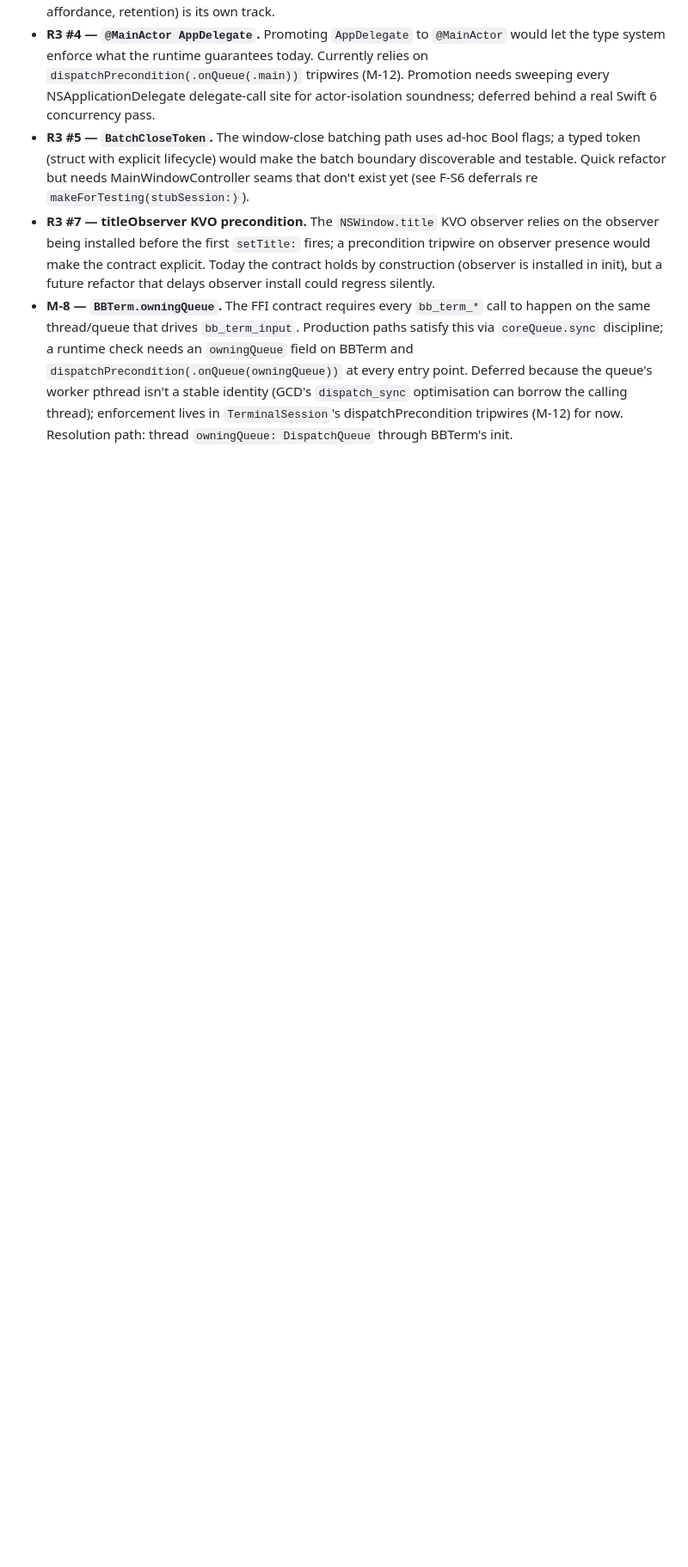
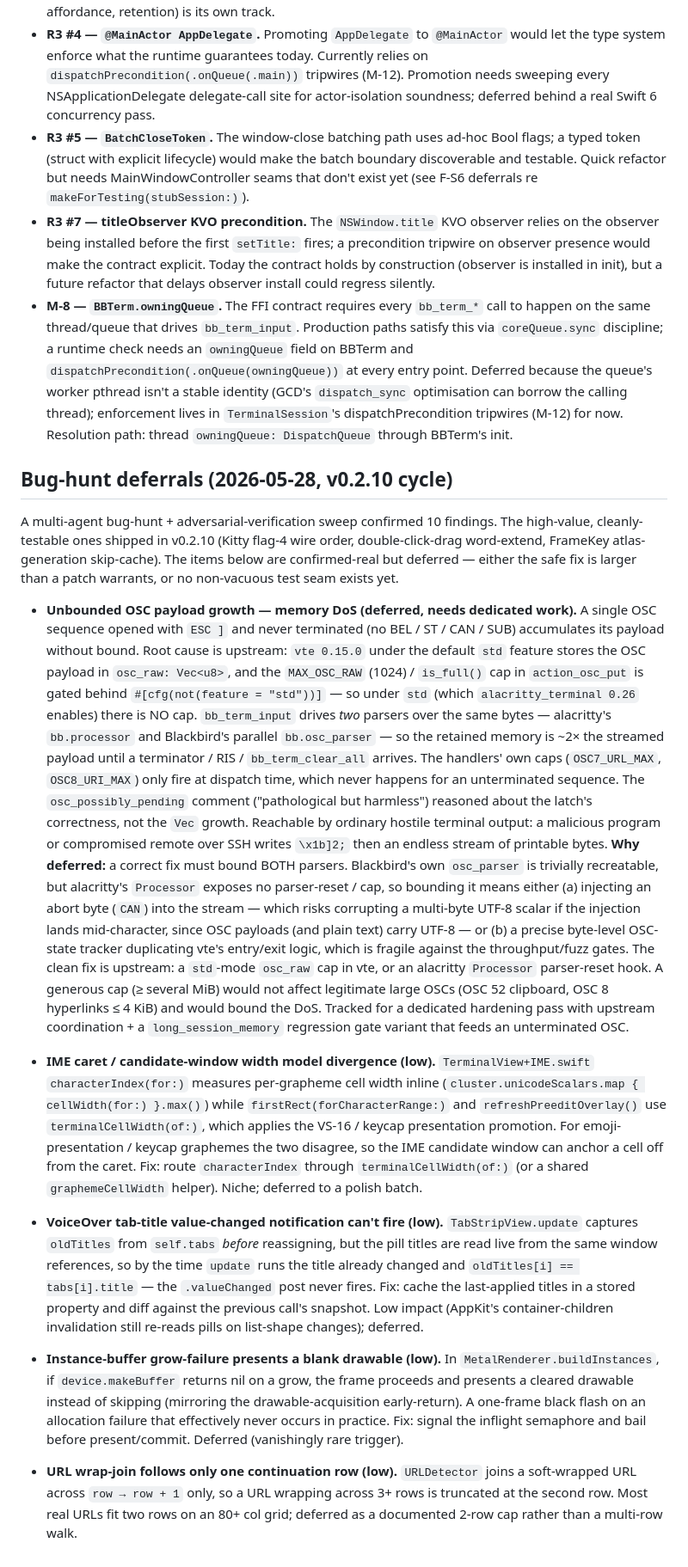
Before and after one commit to conjfrnk/blackbird, a Markdown page: KNOWN_ISSUES.md, the part around one of its changes. Shown at 86% size. Drawn GitHub-style; blank space fills up the shorter version.

Commit message:
docs(known-issues): OSC unbounded-growth DoS + bug-hunt deferrals
Records the 2026-05-28 multi-agent bug-hunt findings deferred from v0.2.10:

- Unbounded OSC payload growth (memory DoS): an unterminated OSC accumulates
  without bound because vte 0.15 under the std feature stores osc_raw in an
  uncapped Vec (the MAX_OSC_RAW cap is no_std-only), and both bb.processor
  and the parallel bb.osc_parser accumulate it (~2x). Real, reachable from
  hostile PTY output. Deferred because a correct fix must bound alacritty's
  opaque internal parser without risking UTF-8 corruption from byte
  injection — best solved upstream (a std-mode osc_raw cap or a parser-reset
  hook), with a long_session_memory regression gate.
- Updates the Kitty flag-4 note to the spec-correct base:shifted shape.
- Low-severity deferrals: IME caret width-model divergence, VoiceOver
  tab-title notification never firing, instance-buffer grow-failure blank
  drawable, and the 1-row URL wrap-join cap.

```diff
--- a/KNOWN_ISSUES.md
+++ b/KNOWN_ISSUES.md
@@ -130,3 +130,79 @@ they don't fall off the radar.
   calling thread); enforcement lives in `TerminalSession`'s
   dispatchPrecondition tripwires (M-12) for now. Resolution path:
   thread `owningQueue: DispatchQueue` through BBTerm's init.
+
+## Bug-hunt deferrals (2026-05-28, v0.2.10 cycle)
+
+A multi-agent bug-hunt + adversarial-verification sweep confirmed 10
+findings. The high-value, cleanly-testable ones shipped in v0.2.10
+(Kitty flag-4 wire order, double-click-drag word-extend, FrameKey
+atlas-generation skip-cache). The items below are confirmed-real but
+deferred — either the safe fix is larger than a patch warrants, or no
+non-vacuous test seam exists yet.
+
+- **Unbounded OSC payload growth — memory DoS (deferred, needs
+  dedicated work).** A single OSC sequence opened with `ESC ]` and
+  never terminated (no BEL / ST / CAN / SUB) accumulates its payload
+  without bound. Root cause is upstream: `vte 0.15.0` under the default
+  `std` feature stores the OSC payload in `osc_raw: Vec<u8>`, and the
+  `MAX_OSC_RAW` (1024) / `is_full()` cap in `action_osc_put` is gated
+  behind `#[cfg(not(feature = "std"))]` — so under `std` (which
+  `alacritty_terminal 0.26` enables) there is NO cap. `bb_term_input`
+  drives *two* parsers over the same bytes — alacritty's `bb.processor`
+  and Blackbird's parallel `bb.osc_parser` — so the retained memory is
+  ~2× the streamed payload until a terminator / RIS / `bb_term_clear_all`
+  arrives. The handlers' own caps (`OSC7_URL_MAX`, `OSC8_URI_MAX`) only
+  fire at dispatch time, which never happens for an unterminated
+  sequence. The `osc_possibly_pending` comment ("pathological but
+  harmless") reasoned about the latch's correctness, not the `Vec`
+  growth. Reachable by ordinary hostile terminal output: a malicious
+  program or compromised remote over SSH writes `\x1b]2;` then an endless
+  stream of printable bytes. **Why deferred:** a correct fix must bound
+  BOTH parsers. Blackbird's own `osc_parser` is trivially recreatable,
+  but alacritty's `Processor` exposes no parser-reset / cap, so bounding
+  it means either (a) injecting an abort byte (`CAN`) into the stream —
+  which risks corrupting a multi-byte UTF-8 scalar if the injection
+  lands mid-character, since OSC payloads (and plain text) carry UTF-8 —
+  or (b) a precise byte-level OSC-state tracker duplicating vte's
+  entry/exit logic, which is fragile against the throughput/fuzz gates.
+  The clean fix is upstream: a `std`-mode `osc_raw` cap in vte, or an
+  alacritty `Processor` parser-reset hook. A generous cap (≥ several MiB)
+  would not affect legitimate large OSCs (OSC 52 clipboard, OSC 8
+  hyperlinks ≤ 4 KiB) and would bound the DoS. Tracked for a dedicated
+  hardening pass with upstream coordination + a `long_session_memory`
+  regression gate variant that feeds an unterminated OSC.
+
+- **IME caret / candidate-window width model divergence (low).**
+  `TerminalView+IME.swift` `characterIndex(for:)` measures per-grapheme
+  cell width inline (`cluster.unicodeScalars.map { cellWidth(for:) }.max()`)
+  while `firstRect(forCharacterRange:)` and `refreshPreeditOverlay()` use
+  `terminalCellWidth(of:)`, which applies the VS-16 / keycap
+  presentation promotion. For emoji-presentation / keycap graphemes the
+  two disagree, so the IME candidate window can anchor a cell off from
+  the caret. Fix: route `characterIndex` through `terminalCellWidth(of:)`
+  (or a shared `graphemeCellWidth` helper). Niche; deferred to a polish
+  batch.
+
+- **VoiceOver tab-title value-changed notification can't fire (low).**
+  `TabStripView.update` captures `oldTitles` from `self.tabs` *before*
+  reassigning, but the pill titles are read live from the same window
+  references, so by the time `update` runs the title already changed and
+  `oldTitles[i] == tabs[i].title` — the `.valueChanged` post never
+  fires. Fix: cache the last-applied titles in a stored property and diff
+  against the previous call's snapshot. Low impact (AppKit's
+  container-children invalidation still re-reads pills on list-shape
+  changes); deferred.
+
+- **Instance-buffer grow-failure presents a blank drawable (low).**
+  In `MetalRenderer.buildInstances`, if `device.makeBuffer` returns nil
+  on a grow, the frame proceeds and presents a cleared drawable instead
+  of skipping (mirroring the drawable-acquisition early-return). A
+  one-frame black flash on an allocation failure that effectively never
+  occurs in practice. Fix: signal the inflight semaphore and bail before
+  present/commit. Deferred (vanishingly rare trigger).
+
+- **URL wrap-join follows only one continuation row (low).**
+  `URLDetector` joins a soft-wrapped URL across `row → row + 1` only, so
+  a URL wrapping across 3+ rows is truncated at the second row. Most
+  real URLs fit two rows on an 80+ col grid; deferred as a documented
+  2-row cap rather than a multi-row walk.
```
Also changed, not shown: other parts of KNOWN_ISSUES.md (+1 -1 lines).
